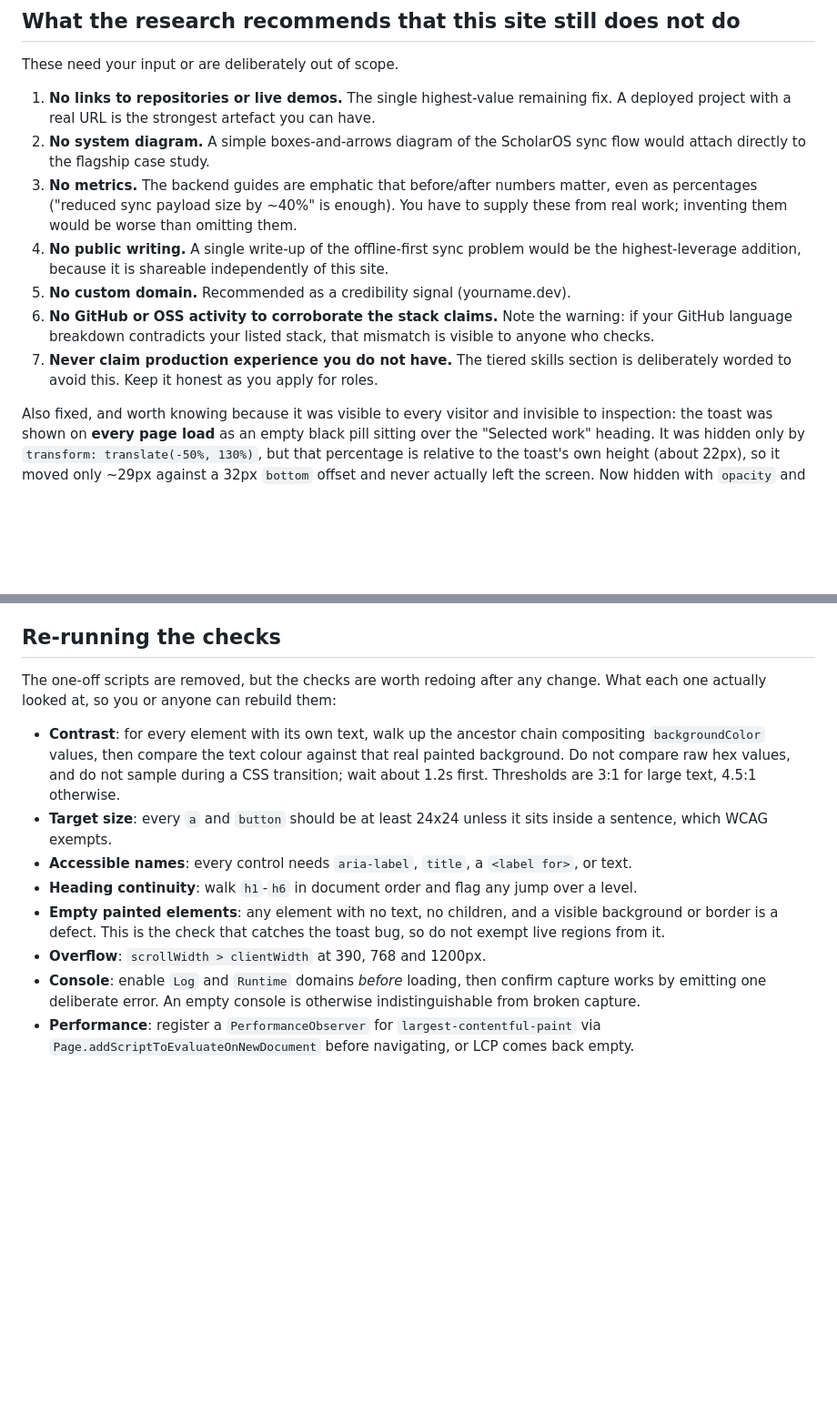
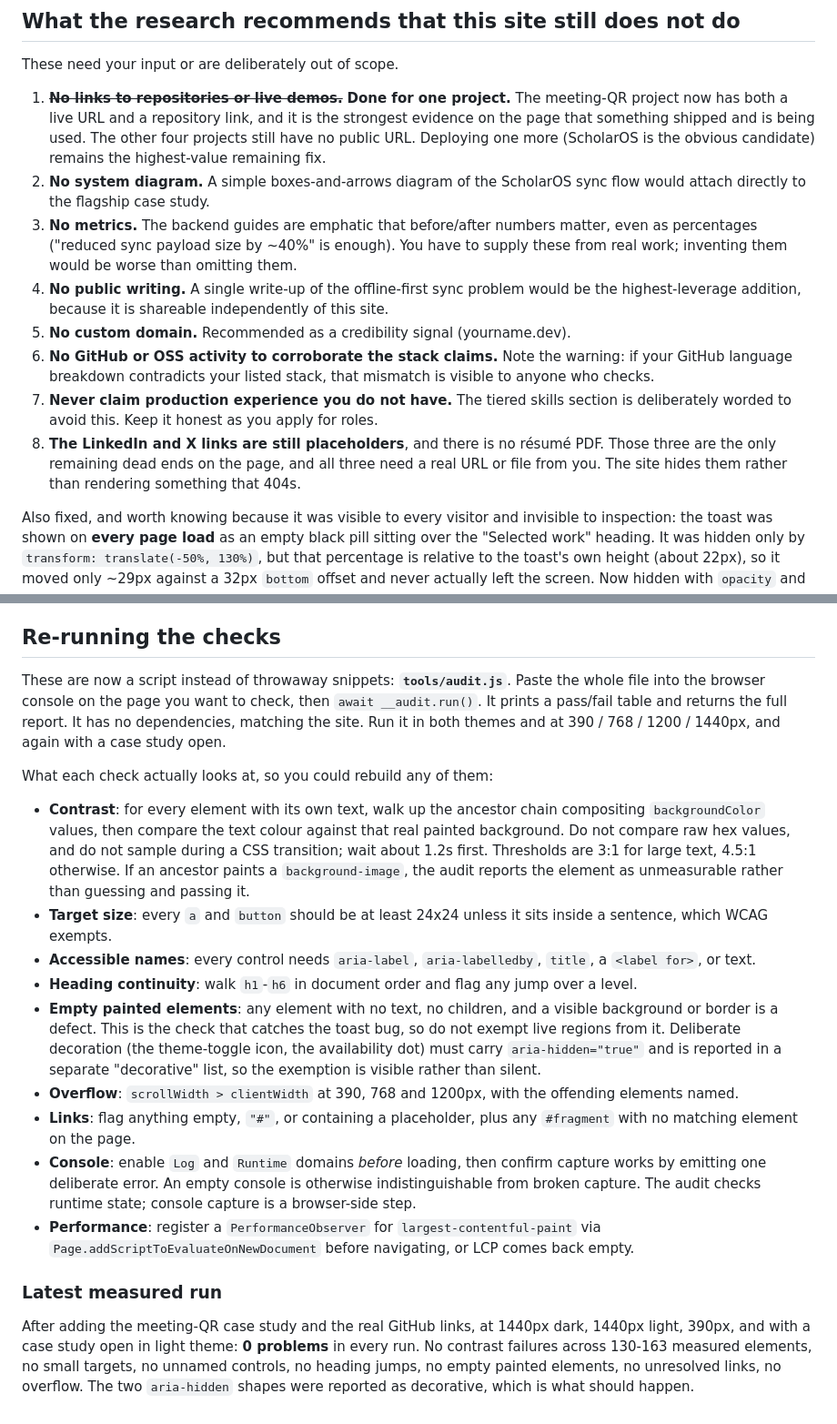
Before and after one commit to victory4110/portfolio, a Markdown page: RESEARCH.md, 2 parts joined by grey strips. Shown at 91% size. Rendered like a GitHub page; blank space fills up the shorter version.

Commit message:
Docs: record deployment, the runnable audit, and what is still open

```diff
--- a/RESEARCH.md
+++ b/RESEARCH.md
@@ -146,8 +146,11 @@ block with the essentials. The project details do need JavaScript.
 
 These need your input or are deliberately out of scope.
 
-1. **No links to repositories or live demos.** The single highest-value remaining fix.
-   A deployed project with a real URL is the strongest artefact you can have.
+1. ~~**No links to repositories or live demos.**~~ **Done for one project.** The meeting-QR
+   project now has both a live URL and a repository link, and it is the strongest evidence on
+   the page that something shipped and is being used. The other four projects still have no
+   public URL. Deploying one more (ScholarOS is the obvious candidate) remains the highest-value
+   remaining fix.
 2. **No system diagram.** A simple boxes-and-arrows diagram of the ScholarOS sync flow
    would attach directly to the flagship case study.
 3. **No metrics.** The backend guides are emphatic that before/after numbers matter,
@@ -161,6 +164,9 @@ These need your input or are deliberately out of scope.
    visible to anyone who checks.
 7. **Never claim production experience you do not have.** The tiered skills section is
    deliberately worded to avoid this. Keep it honest as you apply for roles.
+8. **The LinkedIn and X links are still placeholders**, and there is no résumé PDF. Those
+   three are the only remaining dead ends on the page, and all three need a real URL or file
+   from you. The site hides them rather than rendering something that 404s.
 
 Also fixed, and worth knowing because it was visible to every visitor and invisible to
 inspection: the toast was shown on **every page load** as an empty black pill sitting
@@ -190,23 +196,43 @@ Two more, found by checking the site the way the research says to check it:
 
 ## Re-running the checks
 
-The one-off scripts are removed, but the checks are worth redoing after any change. What
-each one actually looked at, so you or anyone can rebuild them:
+These are now a script instead of throwaway snippets: **`tools/audit.js`**. Paste the whole
+file into the browser console on the page you want to check, then `await __audit.run()`. It
+prints a pass/fail table and returns the full report. It has no dependencies, matching the
+site. Run it in both themes and at 390 / 768 / 1200 / 1440px, and again with a case study open.
+
+What each check actually looks at, so you could rebuild any of them:
 
 - **Contrast**: for every element with its own text, walk up the ancestor chain compositing
   `backgroundColor` values, then compare the text colour against that real painted
   background. Do not compare raw hex values, and do not sample during a CSS transition;
-  wait about 1.2s first. Thresholds are 3:1 for large text, 4.5:1 otherwise.
+  wait about 1.2s first. Thresholds are 3:1 for large text, 4.5:1 otherwise. If an ancestor
+  paints a `background-image`, the audit reports the element as unmeasurable rather than
+  guessing and passing it.
 - **Target size**: every `a` and `button` should be at least 24x24 unless it sits inside a
   sentence, which WCAG exempts.
-- **Accessible names**: every control needs `aria-label`, `title`, a `<label for>`, or text.
+- **Accessible names**: every control needs `aria-label`, `aria-labelledby`, `title`, a
+  `<label for>`, or text.
 - **Heading continuity**: walk `h1`-`h6` in document order and flag any jump over a level.
 - **Empty painted elements**: any element with no text, no children, and a visible background
   or border is a defect. This is the check that catches the toast bug, so do not exempt
-  live regions from it.
-- **Overflow**: `scrollWidth > clientWidth` at 390, 768 and 1200px.
+  live regions from it. Deliberate decoration (the theme-toggle icon, the availability dot)
+  must carry `aria-hidden="true"` and is reported in a separate "decorative" list, so the
+  exemption is visible rather than silent.
+- **Overflow**: `scrollWidth > clientWidth` at 390, 768 and 1200px, with the offending
+  elements named.
+- **Links**: flag anything empty, `"#"`, or containing a placeholder, plus any `#fragment`
+  with no matching element on the page.
 - **Console**: enable `Log` and `Runtime` domains *before* loading, then confirm capture
   works by emitting one deliberate error. An empty console is otherwise indistinguishable
-  from broken capture.
+  from broken capture. The audit checks runtime state; console capture is a browser-side step.
 - **Performance**: register a `PerformanceObserver` for `largest-contentful-paint` via
   `Page.addScriptToEvaluateOnNewDocument` before navigating, or LCP comes back empty.
+
+### Latest measured run
+
+After adding the meeting-QR case study and the real GitHub links, at 1440px dark, 1440px
+light, 390px, and with a case study open in light theme: **0 problems** in every run.
+No contrast failures across 130-163 measured elements, no small targets, no unnamed
+controls, no heading jumps, no empty painted elements, no unresolved links, no overflow.
+The two `aria-hidden` shapes were reported as decorative, which is what should happen.
```
Also changed, not shown: 1 other file.
